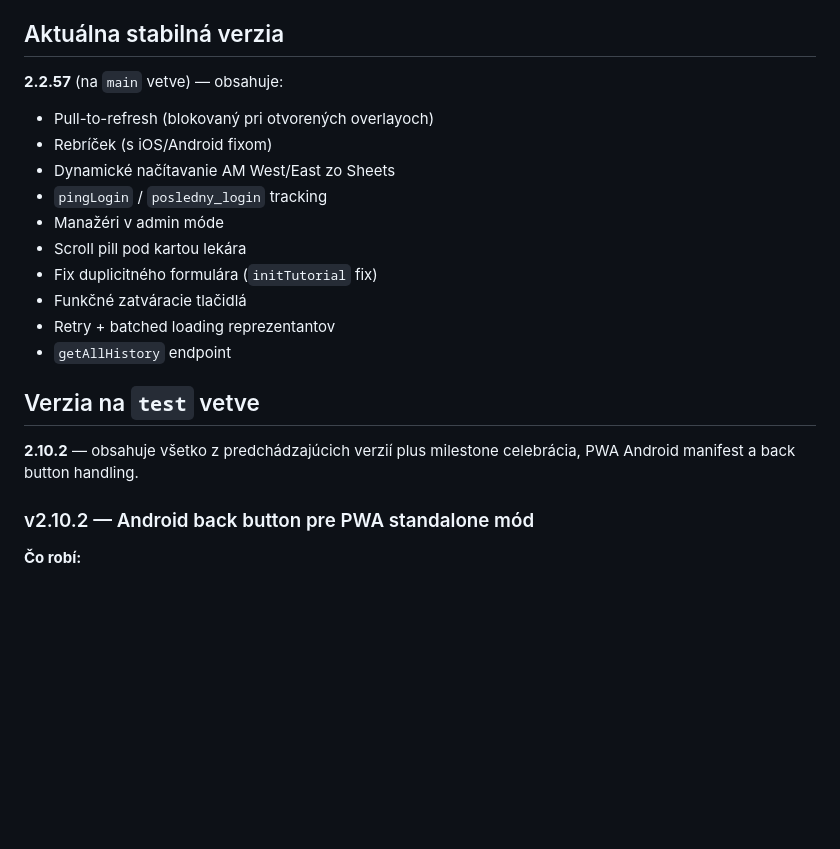
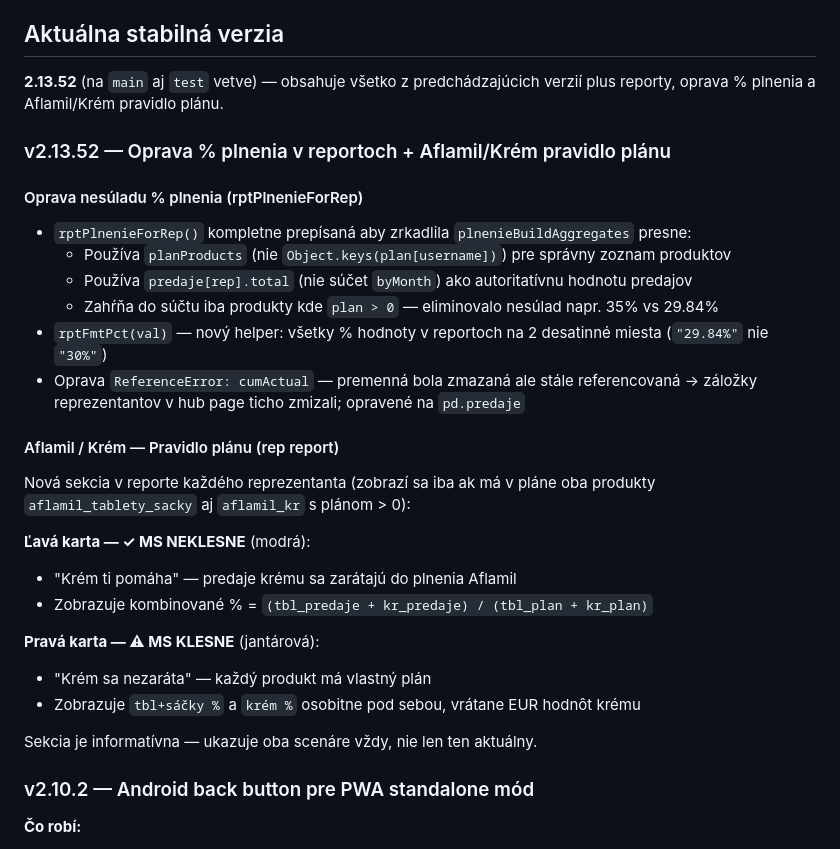
Before and after one commit to ikurilec/Potencial_GP, a Markdown page: CLAUDE.md, the part around the change. GitHub-like rendering; blank space fills up the shorter version.

Commit message:
CLAUDE.md: aktualizácia na v2.13.52 — oprava % plnenia, Aflamil/Krém pravidlo plánu

```diff
--- a/CLAUDE.md
+++ b/CLAUDE.md
@@ -26,21 +26,30 @@ Potenciál GP (GP = General Practitioner (všeobecný lekár)) je field tool pre
 
 ## Aktuálna stabilná verzia
 
-**2.2.57** (na `main` vetve) — obsahuje:
-- Pull-to-refresh (blokovaný pri otvorených overlayoch)
-- Rebríček (s iOS/Android fixom)
-- Dynamické načítavanie AM West/East zo Sheets
-- `pingLogin` / `posledny_login` tracking
-- Manažéri v admin móde
-- Scroll pill pod kartou lekára
-- Fix duplicitného formulára (`initTutorial` fix)
-- Funkčné zatváracie tlačidlá
-- Retry + batched loading reprezentantov
-- `getAllHistory` endpoint
+**2.13.52** (na `main` aj `test` vetve) — obsahuje všetko z predchádzajúcich verzií plus reporty, oprava % plnenia a Aflamil/Krém pravidlo plánu.
 
-## Verzia na `test` vetve
+### v2.13.52 — Oprava % plnenia v reportoch + Aflamil/Krém pravidlo plánu
 
-**2.10.2** — obsahuje všetko z predchádzajúcich verzií plus milestone celebrácia, PWA Android manifest a back button handling.
+#### Oprava nesúladu % plnenia (rptPlnenieForRep)
+- `rptPlnenieForRep()` kompletne prepísaná aby zrkadlila `plnenieBuildAggregates` presne:
+  - Používa `planProducts` (nie `Object.keys(plan[username])`) pre správny zoznam produktov
+  - Používa `predaje[rep].total` (nie súčet `byMonth`) ako autoritatívnu hodnotu predajov
+  - Zahŕňa do súčtu iba produkty kde `plan > 0` — eliminovalo nesúlad napr. 35% vs 29.84%
+- `rptFmtPct(val)` — nový helper: všetky % hodnoty v reportoch na 2 desatinné miesta (`"29.84%"` nie `"30%"`)
+- Oprava `ReferenceError: cumActual` — premenná bola zmazaná ale stále referencovaná → záložky reprezentantov v hub page ticho zmizali; opravené na `pd.predaje`
+
+#### Aflamil / Krém — Pravidlo plánu (rep report)
+Nová sekcia v reporte každého reprezentanta (zobrazí sa iba ak má v pláne oba produkty `aflamil_tablety_sacky` aj `aflamil_kr` s plánom > 0):
+
+**Ľavá karta — ✓ MS NEKLESNE** (modrá):
+- "Krém ti pomáha" — predaje krému sa zarátajú do plnenia Aflamil
+- Zobrazuje kombinované % = `(tbl_predaje + kr_predaje) / (tbl_plan + kr_plan)`
+
+**Pravá karta — ⚠ MS KLESNE** (jantárová):
+- "Krém sa nezaráta" — každý produkt má vlastný plán
+- Zobrazuje `tbl+sáčky %` a `krém %` osobitne pod sebou, vrátane EUR hodnôt krému
+
+Sekcia je informatívna — ukazuje oba scenáre vždy, nie len ten aktuálny.
 
 ### v2.10.2 — Android back button pre PWA standalone mód
 
```
